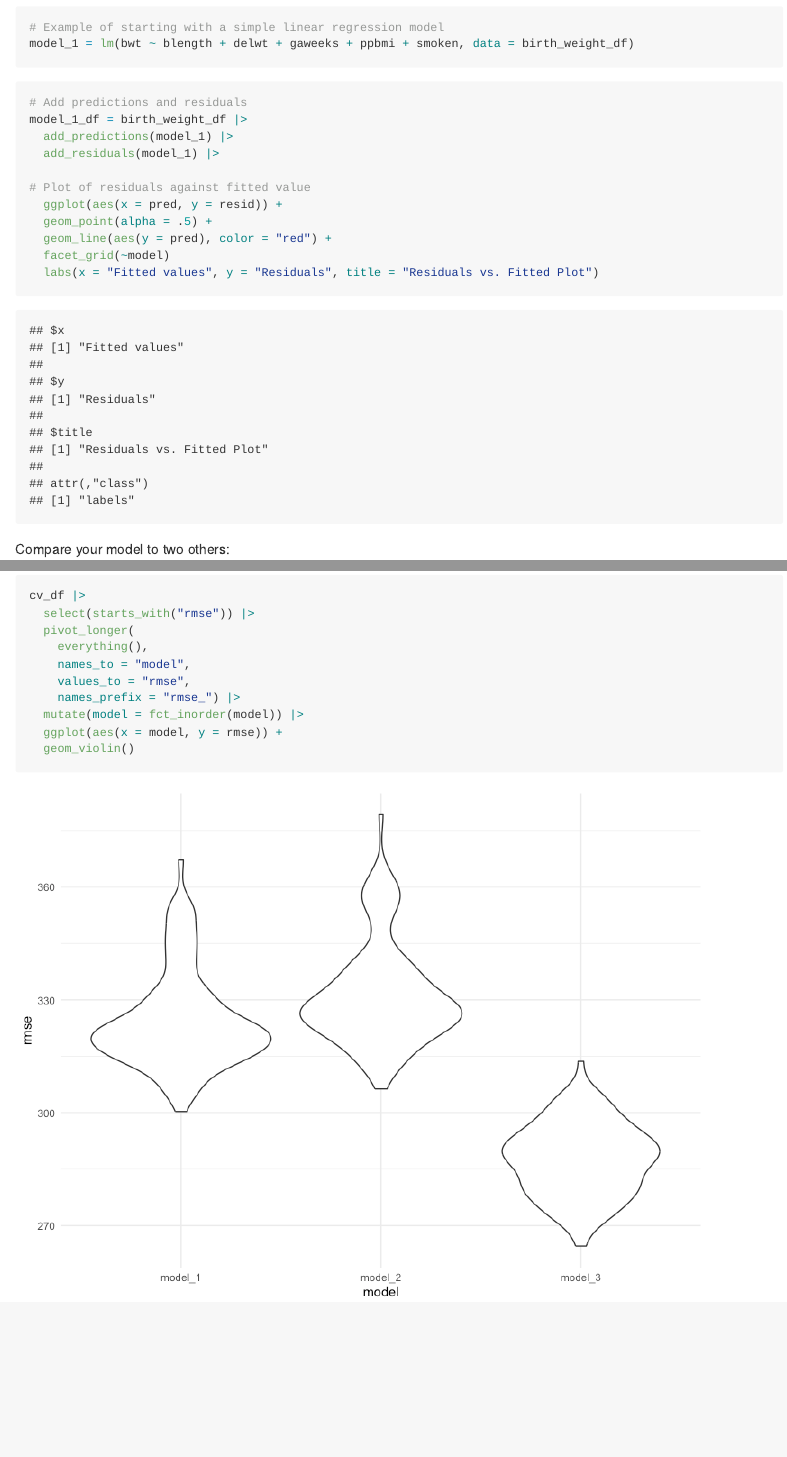
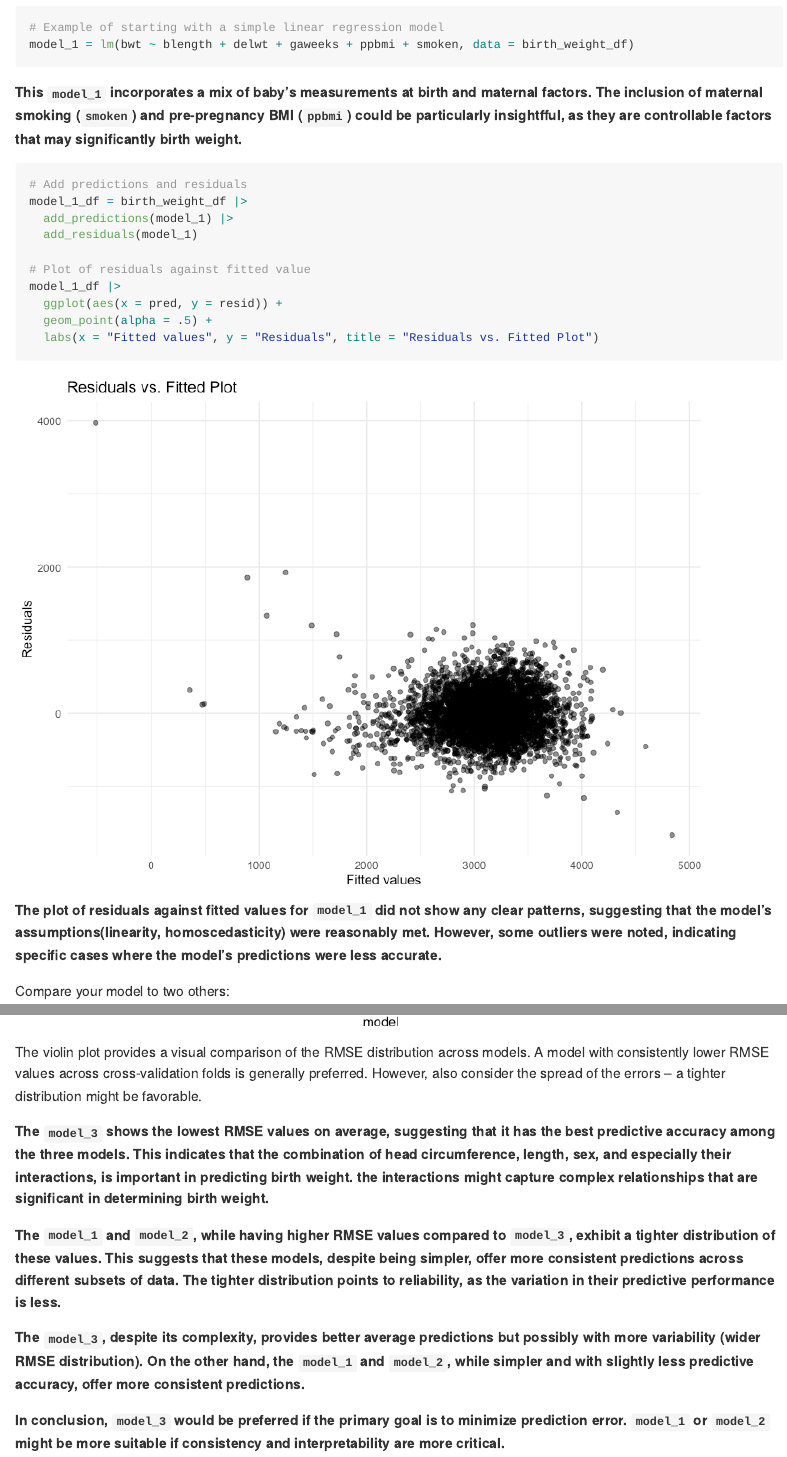
Before and after one commit to xz3173/p8105_hw6_xz3173, an R Markdown document (p8105_hw6_xz3173.Rmd): the page in a window 1100 px wide, from 10270 px down before the commit and from 9720 px down after it, so that both start at the same text, and a second part further down, joined at a grey line. The pictures show the output file p8105_hw6_xz3173.md that the author committed with the source, drawn offline in the style of GitHub.

Commit message:
update interpretation for problem 3

````diff
--- a/p8105_hw6_xz3173.Rmd
+++ b/p8105_hw6_xz3173.Rmd
@@ -301,7 +301,7 @@ birth_weight_df =
   read_csv("./data/birthweight.csv")
 
 # Convert Numeric to Factor
-birth_weight_df |>
+birth_weight_df = birth_weight_df |>
   mutate(
     babysex = as.factor(babysex),
     frace = as.factor(frace),
@@ -310,7 +310,8 @@ birth_weight_df |>
   )
 
 # Check for missing data
-colSums(is.na(birth_weight_df))
+# colSums(is.na(birth_weight_df))
+# There are no missing data
 ```
 
 
@@ -321,21 +322,22 @@ Propose a regression model for birthweight. This model may be based on a hypothe
 model_1 = lm(bwt ~ blength + delwt + gaweeks + ppbmi + smoken, data = birth_weight_df)
 ```
 
+**This `model_1` incorporates a mix of baby's measurements at birth and maternal factors. The inclusion of maternal smoking (`smoken`) and pre-pregnancy BMI (`ppbmi`) could be particularly insightfful, as they are controllable factors that may significantly birth weight.**
+
 ```{r}
 # Add predictions and residuals
 model_1_df = birth_weight_df |>
   add_predictions(model_1) |>
-  add_residuals(model_1) |>
+  add_residuals(model_1)
 
 # Plot of residuals against fitted value
+model_1_df |>
   ggplot(aes(x = pred, y = resid)) +
   geom_point(alpha = .5) +
-  geom_line(aes(y = pred), color = "red") +
-  facet_grid(~model)
   labs(x = "Fitted values", y = "Residuals", title = "Residuals vs. Fitted Plot")
 ```
 
-
+**The plot of residuals against fitted values for `model_1` did not show any clear patterns, suggesting that the model's assumptions(linearity, homoscedasticity) were reasonably met. However, some outliers were noted, indicating specific cases where the model's predictions were less accurate.**
 
 Compare your model to two others:
 
@@ -393,3 +395,13 @@ cv_df |>
   ggplot(aes(x = model, y = rmse)) +
   geom_violin()
 ```
+
+The violin plot provides a visual comparison of the RMSE distribution across models. A model with consistently lower RMSE values across cross-validation folds is generally preferred. However, also consider the spread of the errors – a tighter distribution might be favorable.
+
+**The `model_3` shows the lowest RMSE values on average, suggesting that it has the best predictive accuracy among the three models. This indicates that the combination of head circumference, length, sex, and especially their interactions, is important in predicting birth weight. the interactions might capture complex relationships that are significant in determining birth weight.**
+
+**The `model_1` and `model_2`, while having higher RMSE values compared to `model_3`, exhibit a tighter distribution of these values. This suggests that these models, despite being simpler, offer more consistent predictions across different subsets of data. The tighter distribution points to reliability, as the variation in their predictive performance is less.**
+
+**The `model_3`, despite its complexity, provides better average predictions but possibly with more variability (wider RMSE distribution). On the other hand, the `model_1` and `model_2`, while simpler and with slightly less predictive accuracy, offer more consistent predictions.**
+
+**In conclusion, `model_3` would be preferred if the primary goal is to minimize prediction error. `model_1` or `model_2` might be more suitable if consistency and interpretability are more critical.**
````
Also changed, not shown: p8105_hw6_xz3173.md, p8105_hw6_xz3173_files/figure-gfm/unnamed-chunk-8-1.png.
